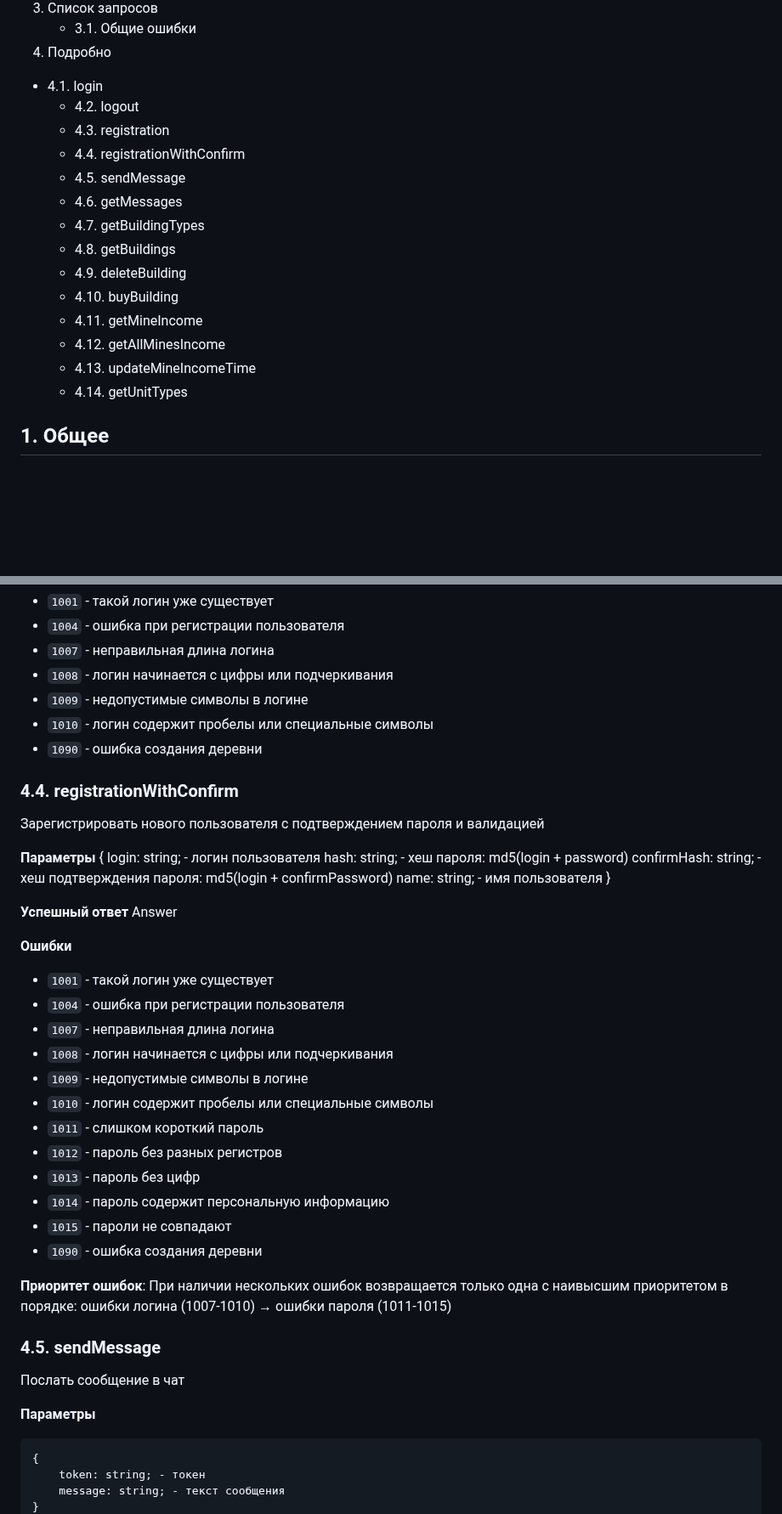
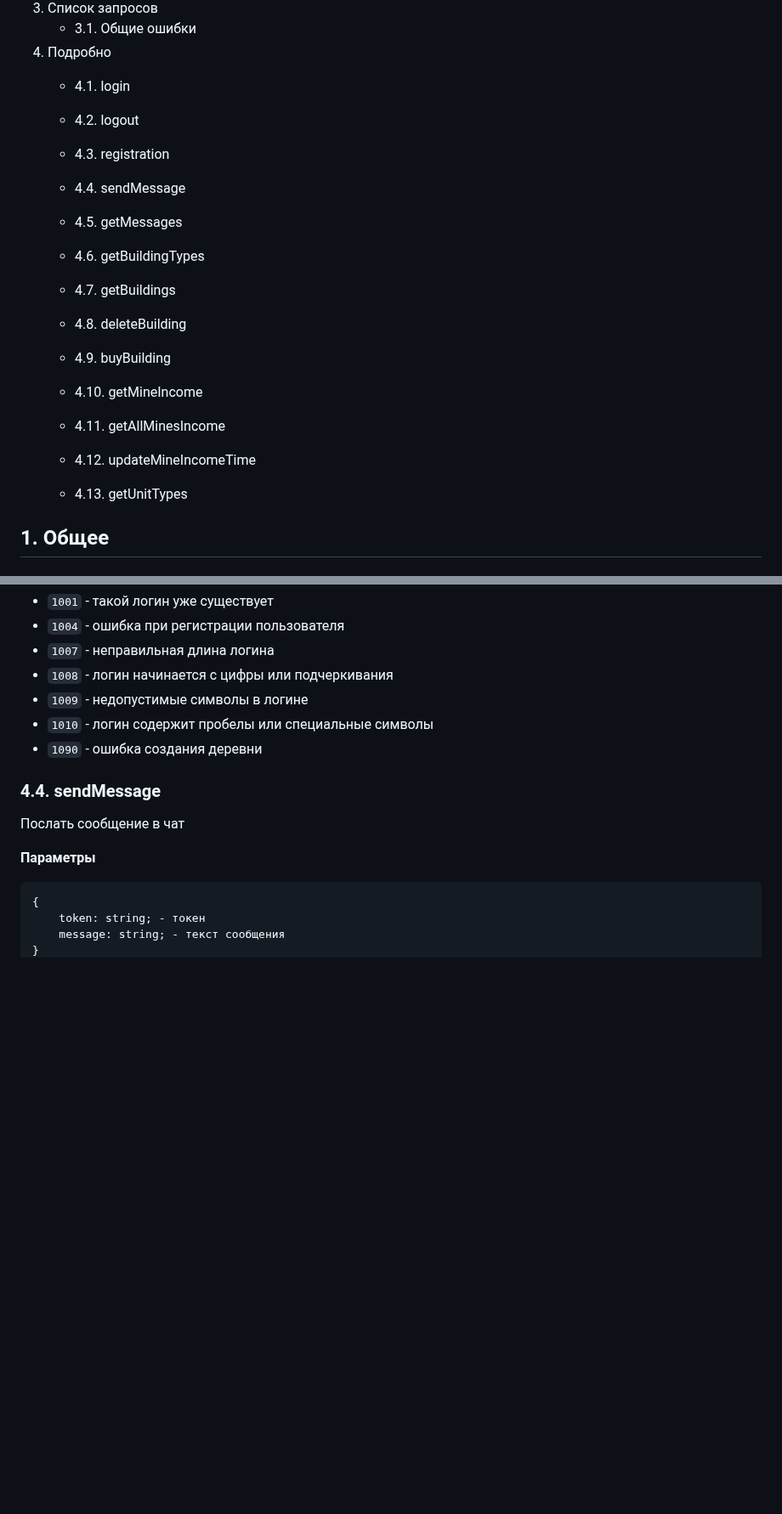
Before and after one commit to aleksandr813/strategy, a Markdown page: API.md, 2 parts joined by grey strips. Shown at 85% size. GitHub-like rendering; blank space fills up the shorter version.

```diff
--- a/API.md
+++ b/API.md
@@ -14,20 +14,21 @@
 3. Список запросов
     * 3.1. Общие ошибки
 4. Подробно
-* 4.1. login
+    * 4.1. login
     * 4.2. logout
     * 4.3. registration
-    * 4.4. registrationWithConfirm
-    * 4.5. sendMessage
-    * 4.6. getMessages
-    * 4.7. getBuildingTypes
-    * 4.8. getBuildings
-    * 4.9. deleteBuilding
-    * 4.10. buyBuilding
-    * 4.11. getMineIncome
-    * 4.12. getAllMinesIncome
-    * 4.13. updateMineIncomeTime
-    * 4.14. getUnitTypes
+    * 4.4. sendMessage
+    * 4.5. getMessages
+    * 4.6. getBuildingTypes
+    * 4.7. getBuildings
+    * 4.8. deleteBuilding
+    * 4.9. buyBuilding
+
+    * 4.10. getMineIncome
+    * 4.11. getAllMinesIncome
+    * 4.12. updateMineIncomeTime
+
+    * 4.13. getUnitTypes
 
 ## 1. Общее
 ### 1.1. Адрес сервера
@@ -233,37 +216,7 @@ MineIncome: {
 * `1090` - ошибка создания деревни
 
 
-### 4.4. registrationWithConfirm
-Зарегистрировать нового пользователя с подтверждением пароля и валидацией
-
-**Параметры**
-{
-login: string; - логин пользователя
-hash: string; - хеш пароля: md5(login + password)
-confirmHash: string; - хеш подтверждения пароля: md5(login + confirmPassword)
-name: string; - имя пользователя
-}
-
-**Успешный ответ**
-Answer<User>
-
-**Ошибки**
-* `1001` - такой логин уже существует
-* `1004` - ошибка при регистрации пользователя
-* `1007` - неправильная длина логина
-* `1008` - логин начинается с цифры или подчеркивания
-* `1009` - недопустимые символы в логине
-* `1010` - логин содержит пробелы или специальные символы
-* `1011` - слишком короткий пароль
-* `1012` - пароль без разных регистров
-* `1013` - пароль без цифр
-* `1014` - пароль содержит персональную информацию
-* `1015` - пароли не совпадают
-* `1090` - ошибка создания деревни
-
-**Приоритет ошибок**: При наличии нескольких ошибок возвращается только одна с наивысшим приоритетом в порядке: ошибки логина (1007-1010) → ошибки пароля (1011-1015)
-
-### 4.5. sendMessage
+### 4.4. sendMessage
 Послать сообщение в чат
 
 **Параметры**
```
Also changed, not shown: other parts of API.md (+16 -35 lines).
